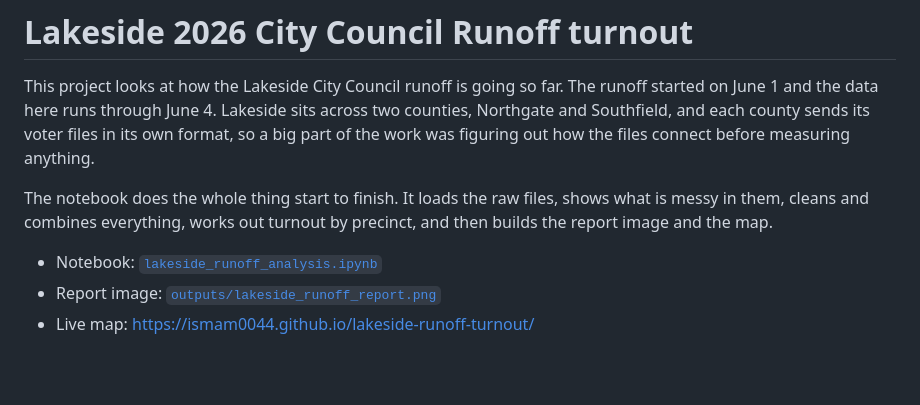
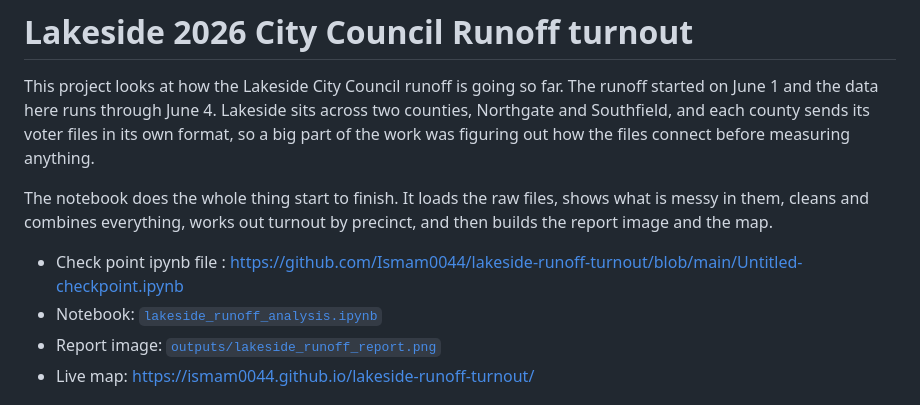
Before and after one commit to Ismam0044/lakeside-runoff-turnout, a Markdown page: README.md, the part around the change. Drawn GitHub-style; blank space fills up the shorter version.

```diff
--- a/README.md
+++ b/README.md
@@ -3,7 +3,7 @@
 This project looks at how the Lakeside City Council runoff is going so far. The runoff started on June 1 and the data here runs through June 4. Lakeside sits across two counties, Northgate and Southfield, and each county sends its voter files in its own format, so a big part of the work was figuring out how the files connect before measuring anything.
 
 The notebook does the whole thing start to finish. It loads the raw files, shows what is messy in them, cleans and combines everything, works out turnout by precinct, and then builds the report image and the map.
-
+- Check point ipynb file : https://github.com/Ismam0044/lakeside-runoff-turnout/blob/main/Untitled-checkpoint.ipynb
 - Notebook: [`lakeside_runoff_analysis.ipynb`](https://github.com/Ismam0044/lakeside-runoff-turnout/blob/main/lakeside%20runoff%20turnout.ipynb)
 - Report image: [`outputs/lakeside_runoff_report.png`](https://github.com/Ismam0044/lakeside-runoff-turnout/blob/main/lakeside_runoff_report.png)
 - Live map: [https://ismam0044.github.io/lakeside-runoff-turnout/](https://ismam0044.github.io/lakeside-runoff-turnout/)
```
